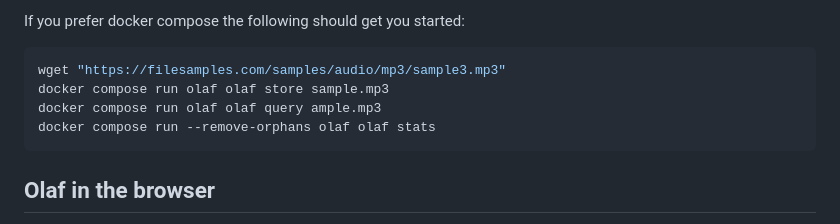
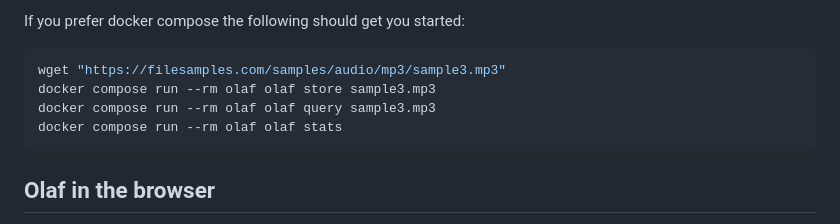
Before and after one commit to JorenSix/Olaf, a Markdown page: README.md, the part around the change. Drawn GitHub-style.

Commit message:
docs: docs

````diff
--- a/README.md
+++ b/README.md
@@ -123,9 +123,9 @@ If you prefer docker compose the following should get you started:
 
 ```bash
 wget "https://filesamples.com/samples/audio/mp3/sample3.mp3"
-docker compose run olaf olaf store sample.mp3
-docker compose run olaf olaf query ample.mp3
-docker compose run --remove-orphans olaf olaf stats
+docker compose run --rm olaf olaf store sample3.mp3
+docker compose run --rm olaf olaf query sample3.mp3
+docker compose run --rm olaf olaf stats
 ```
 
 ## Olaf in the browser
````
